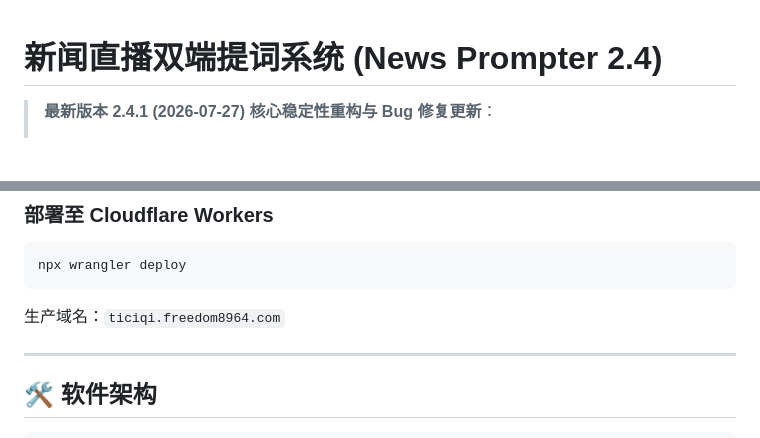
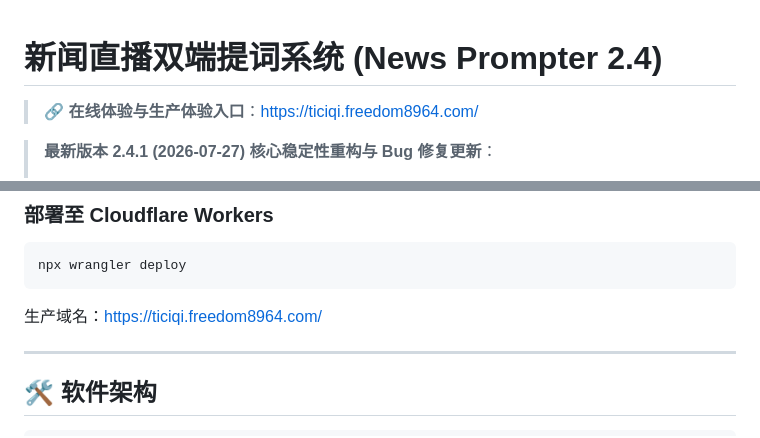
Before and after one commit to Freecode100Year/news2026, a Markdown page: README.md, 2 parts joined by grey strips. Drawn GitHub-style; blank space fills up the shorter version.

Commit message:
docs: add online production link https://ticiqi.freedom8964.com/ to README

````diff
--- a/README.md
+++ b/README.md
@@ -1,4 +1,6 @@
 # 新闻直播双端提词系统 (News Prompter 2.4)
+
+> 🔗 **在线体验与生产体验入口**：[https://ticiqi.freedom8964.com/](https://ticiqi.freedom8964.com/)
 
 > **最新版本 2.4.1 (2026-07-27) 核心稳定性重构与 Bug 修复更新**：
 > - 🐛 **[P0] 彻底修复 `scrollRatio` 覆盖跳变 Bug**：导播端调速/调字号/镜像操作改为广播增量 command 消息，不再带过时的 `scrollRatio` 快照，完美兑现“临场无感改稿与操作零跳变”。
@@ -47,7 +49,7 @@ npx wrangler dev
 npx wrangler deploy
 ```
 
-生产域名：`ticiqi.freedom8964.com`
+生产域名：[https://ticiqi.freedom8964.com/](https://ticiqi.freedom8964.com/)
 
 ---
 
````
